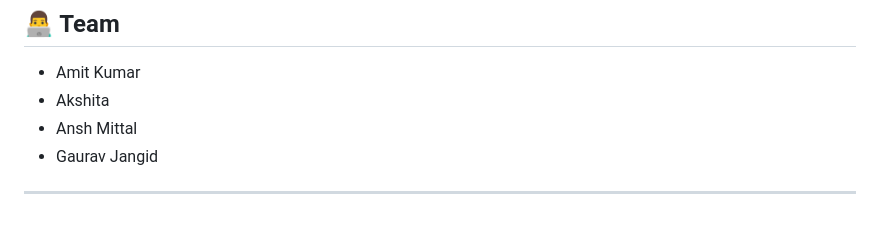
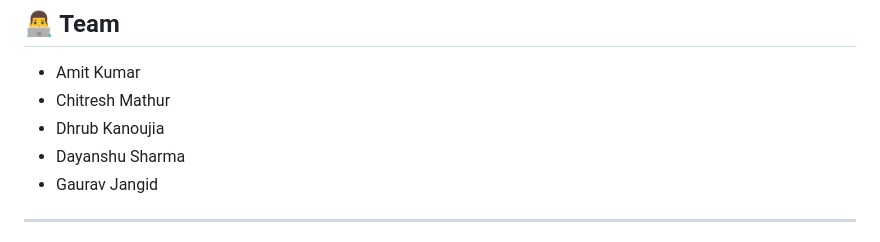
Before and after one commit to aksharma02/CitySamadhan, a Markdown page: README.md, the part around the change. Rendered like a GitHub page.

```diff
--- a/README.md
+++ b/README.md
@@ -265,8 +265,9 @@ http://127.0.0.1:5000
 ## 👨‍💻 Team
 
 - Amit Kumar
-- Akshita
-- Ansh Mittal
+- Chitresh Mathur
+- Dhrub Kanoujia
+- Dayanshu Sharma
 - Gaurav Jangid
 
 ---
```
